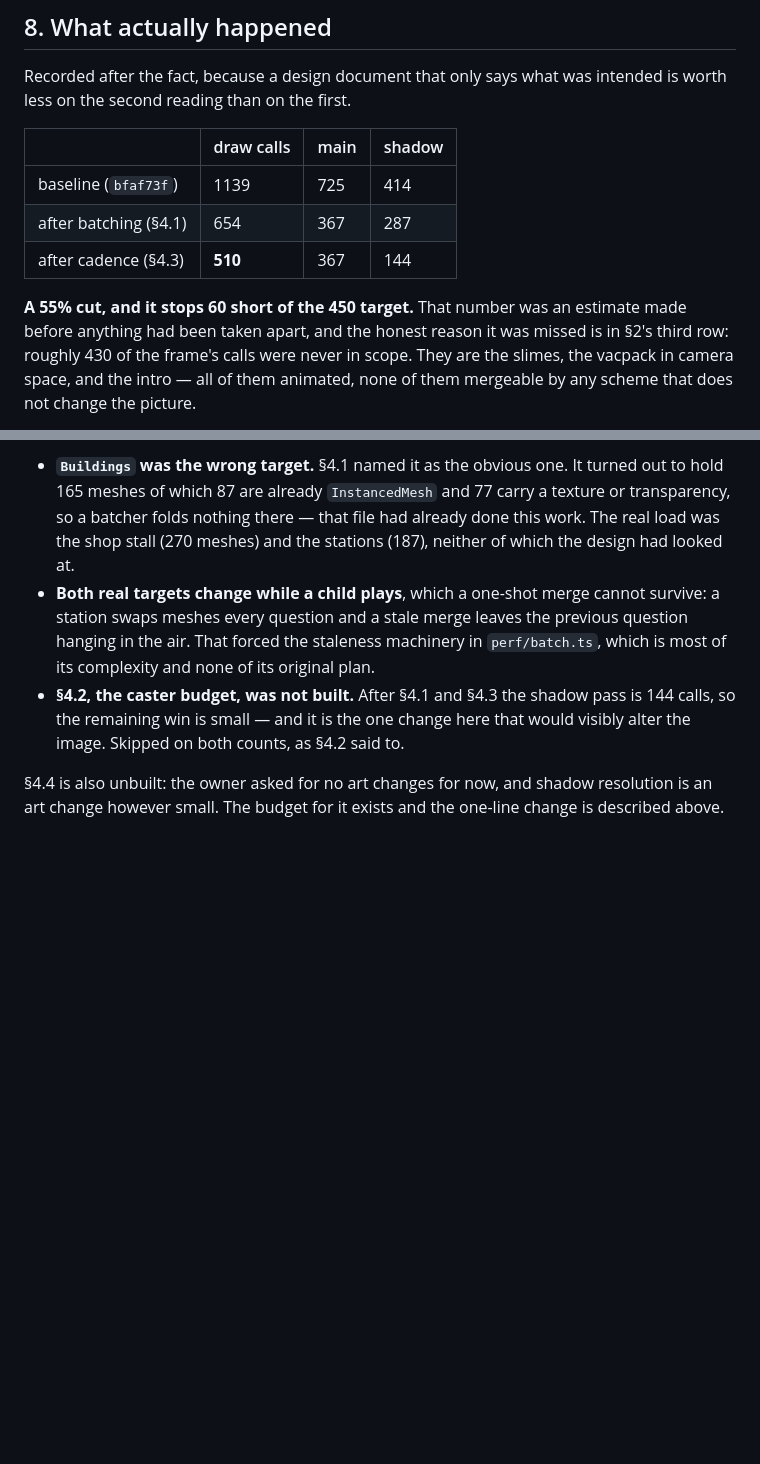
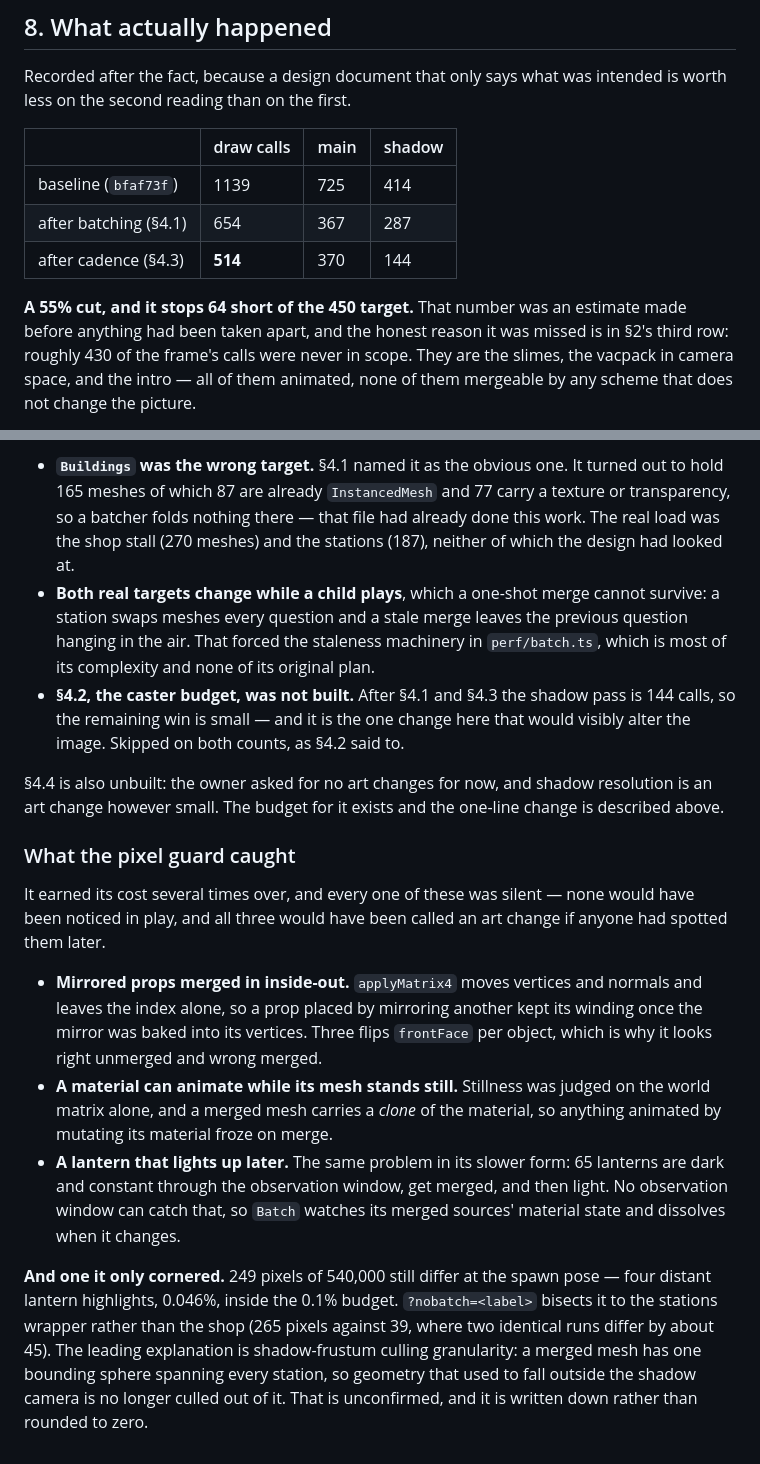
Before and after one commit to AadiTakle/aai-gt-selection, a Markdown page: docs/design/bramblebrook-frame-budget.md, 2 parts joined by grey strips. Drawn GitHub-style; blank space fills up the shorter version.

Commit message:
docs(bramblebrook): what the pixel guard caught, and the one thing it only cornered

```diff
--- a/docs/design/bramblebrook-frame-budget.md
+++ b/docs/design/bramblebrook-frame-budget.md
@@ -215,9 +215,9 @@ the second reading than on the first.
 | --- | --- | --- | --- |
 | baseline (`bfaf73f`) | 1139 | 725 | 414 |
 | after batching (§4.1) | 654 | 367 | 287 |
-| after cadence (§4.3) | **510** | 367 | 144 |
+| after cadence (§4.3) | **514** | 370 | 144 |
 
-**A 55% cut, and it stops 60 short of the 450 target.** That number was an estimate made before
+**A 55% cut, and it stops 64 short of the 450 target.** That number was an estimate made before
 anything had been taken apart, and the honest reason it was missed is in §2's third row: roughly 430
 of the frame's calls were never in scope. They are the slimes, the vacpack in camera space, and the
 intro — all of them animated, none of them mergeable by any scheme that does not change the picture.
@@ -238,3 +238,26 @@ Three things the measurement corrected about the design:
 
 §4.4 is also unbuilt: the owner asked for no art changes for now, and shadow resolution is an art
 change however small. The budget for it exists and the one-line change is described above.
+
+### What the pixel guard caught
+
+It earned its cost several times over, and every one of these was silent — none would have been
+noticed in play, and all three would have been called an art change if anyone had spotted them later.
+
+- **Mirrored props merged in inside-out.** `applyMatrix4` moves vertices and normals and leaves the
+  index alone, so a prop placed by mirroring another kept its winding once the mirror was baked into
+  its vertices. Three flips `frontFace` per object, which is why it looks right unmerged and wrong
+  merged.
+- **A material can animate while its mesh stands still.** Stillness was judged on the world matrix
+  alone, and a merged mesh carries a *clone* of the material, so anything animated by mutating its
+  material froze on merge.
+- **A lantern that lights up later.** The same problem in its slower form: 65 lanterns are dark and
+  constant through the observation window, get merged, and then light. No observation window can
+  catch that, so `Batch` watches its merged sources' material state and dissolves when it changes.
+
+**And one it only cornered.** 249 pixels of 540,000 still differ at the spawn pose — four distant
+lantern highlights, 0.046%, inside the 0.1% budget. `?nobatch=<label>` bisects it to the stations
+wrapper rather than the shop (265 pixels against 39, where two identical runs differ by about 45).
+The leading explanation is shadow-frustum culling granularity: a merged mesh has one bounding sphere
+spanning every station, so geometry that used to fall outside the shadow camera is no longer culled
+out of it. That is unconfirmed, and it is written down rather than rounded to zero.
```
